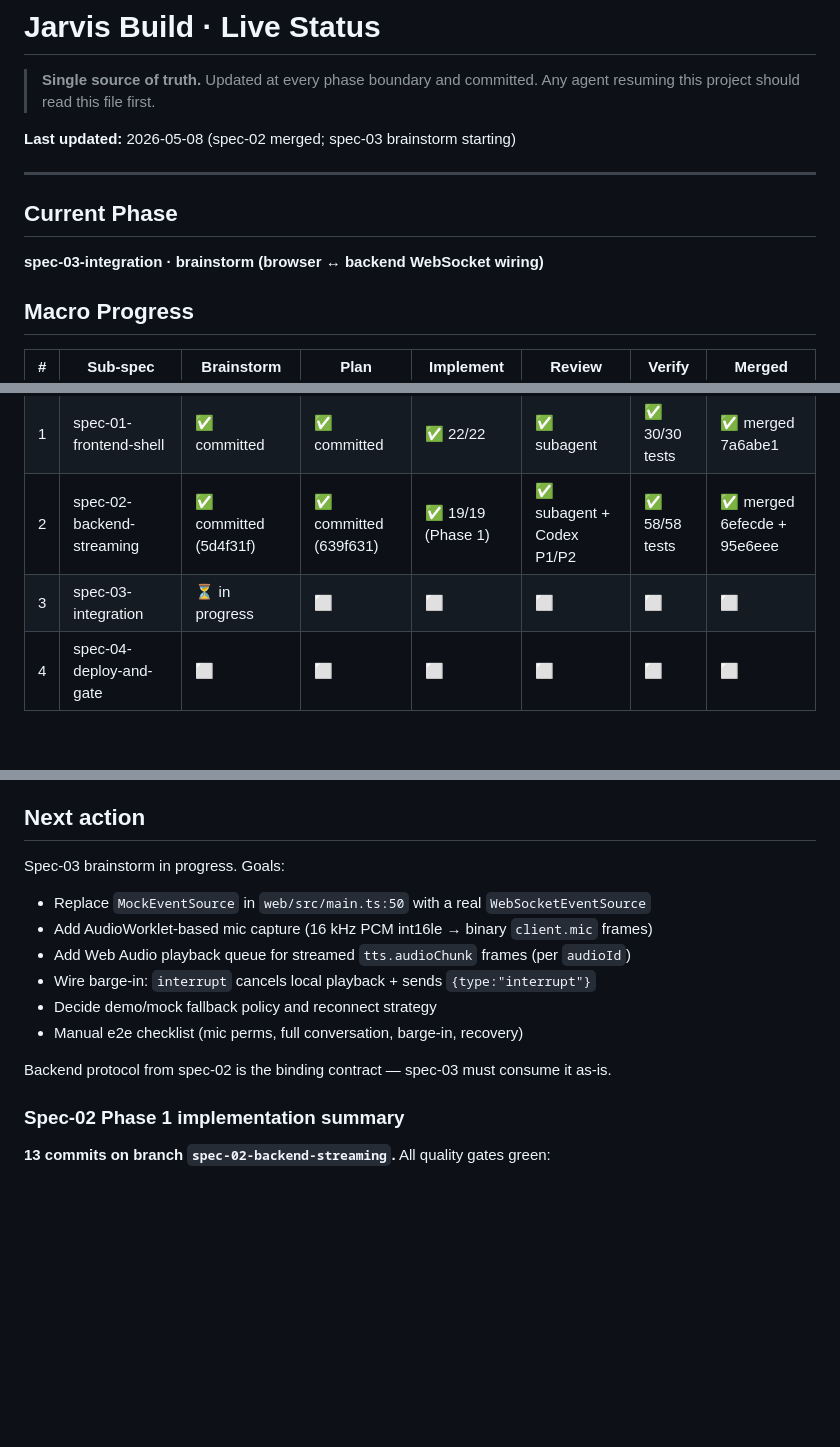
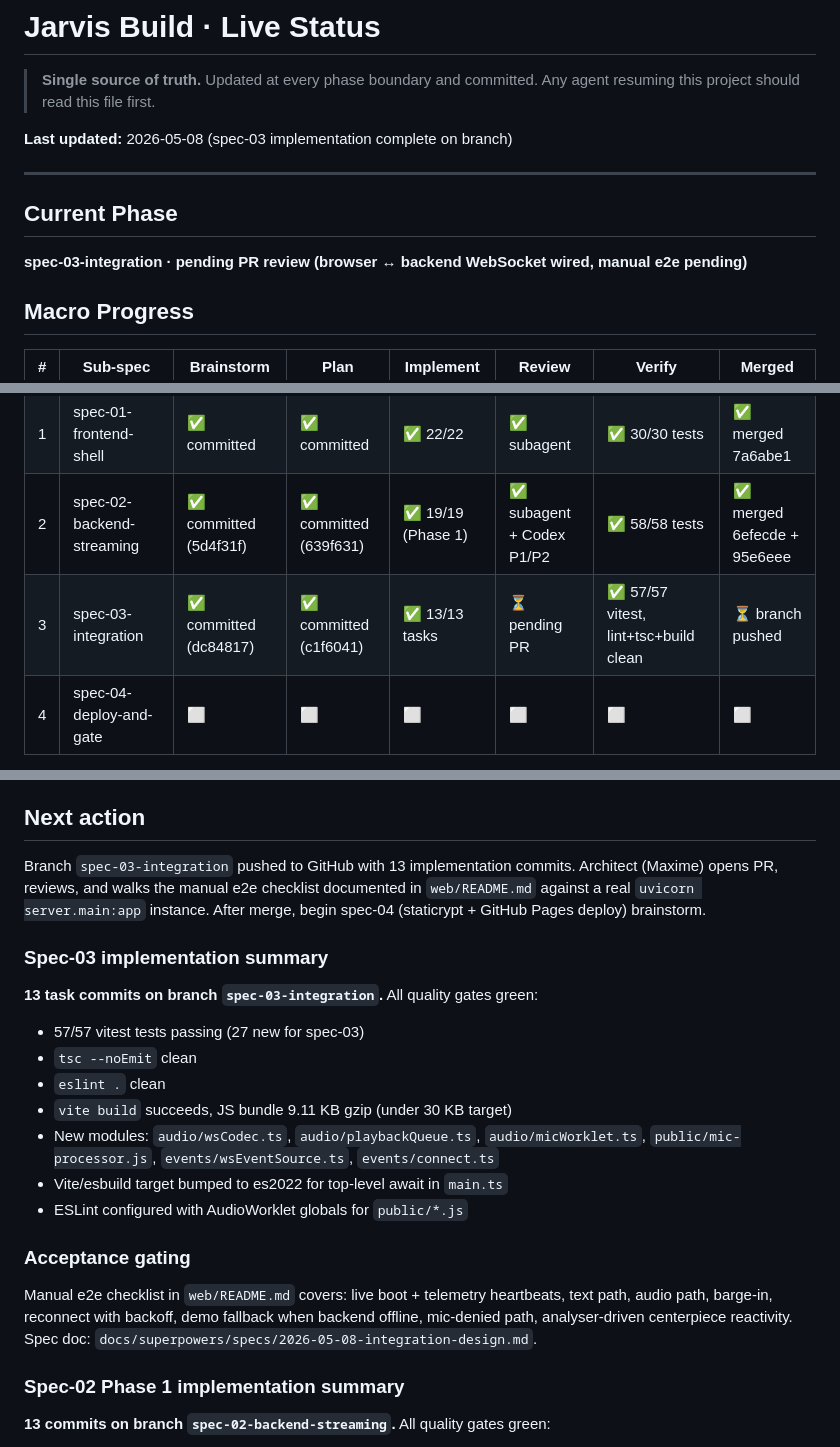
Before and after one commit to mhaegeman/jarvis, a Markdown page: docs/superpowers/STATUS.md, 3 parts joined by grey strips. GitHub-like rendering; blank space fills up the shorter version.

Commit message:
docs(jarvis): STATUS — spec-03 implementation complete (57/57, branch pushed)

```diff
--- a/docs/superpowers/STATUS.md
+++ b/docs/superpowers/STATUS.md
@@ -3,12 +3,12 @@
 > **Single source of truth.** Updated at every phase boundary and committed.
 > Any agent resuming this project should read this file first.
 
-**Last updated:** 2026-05-08 (spec-02 merged; spec-03 brainstorm starting)
+**Last updated:** 2026-05-08 (spec-03 implementation complete on branch)
 
 ---
 
 ## Current Phase
-**spec-03-integration · brainstorm (browser ↔ backend WebSocket wiring)**
+**spec-03-integration · pending PR review (browser ↔ backend WebSocket wired, manual e2e pending)**
 
 ## Macro Progress
 
@@ -17,7 +17,7 @@
 | 0 | Umbrella architecture | ✅ committed | n/a | n/a | n/a | n/a | ✅ on main |
 | 1 | spec-01-frontend-shell | ✅ committed | ✅ committed | ✅ 22/22 | ✅ subagent | ✅ 30/30 tests | ✅ merged 7a6abe1 |
 | 2 | spec-02-backend-streaming | ✅ committed (5d4f31f) | ✅ committed (639f631) | ✅ 19/19 (Phase 1) | ✅ subagent + Codex P1/P2 | ✅ 58/58 tests | ✅ merged 6efecde + 95e6eee |
-| 3 | spec-03-integration | ⏳ in progress | ⬜ | ⬜ | ⬜ | ⬜ | ⬜ |
+| 3 | spec-03-integration | ✅ committed (dc84817) | ✅ committed (c1f6041) | ✅ 13/13 tasks | ⏳ pending PR | ✅ 57/57 vitest, lint+tsc+build clean | ⏳ branch pushed |
 | 4 | spec-04-deploy-and-gate | ⬜ | ⬜ | ⬜ | ⬜ | ⬜ | ⬜ |
 
 Legend: ⬜ not started · ⏳ in progress · ✅ done
@@ -59,15 +59,30 @@ Quality safeguards retained:
 - After Task 22: full verification + final code review
 
 ## Next action
-Spec-03 brainstorm in progress. Goals:
-- Replace `MockEventSource` in `web/src/main.ts:50` with a real `WebSocketEventSource`
-- Add AudioWorklet-based mic capture (16 kHz PCM int16le → binary `client.mic` frames)
-- Add Web Audio playback queue for streamed `tts.audioChunk` frames (per `audioId`)
-- Wire barge-in: `interrupt` cancels local playback + sends `{type:"interrupt"}`
-- Decide demo/mock fallback policy and reconnect strategy
-- Manual e2e checklist (mic perms, full conversation, barge-in, recovery)
+Branch `spec-03-integration` pushed to GitHub with 13 implementation commits.
+Architect (Maxime) opens PR, reviews, and walks the manual e2e checklist
+documented in `web/README.md` against a real `uvicorn server.main:app`
+instance. After merge, begin spec-04 (staticrypt + GitHub Pages deploy)
+brainstorm.
 
-Backend protocol from spec-02 is the binding contract — spec-03 must consume it as-is.
+### Spec-03 implementation summary
+**13 task commits on branch `spec-03-integration`.** All quality gates green:
+- 57/57 vitest tests passing (27 new for spec-03)
+- `tsc --noEmit` clean
+- `eslint .` clean
+- `vite build` succeeds, JS bundle 9.11 KB gzip (under 30 KB target)
+- New modules: `audio/wsCodec.ts`, `audio/playbackQueue.ts`,
+  `audio/micWorklet.ts`, `public/mic-processor.js`,
+  `events/wsEventSource.ts`, `events/connect.ts`
+- Vite/esbuild target bumped to es2022 for top-level await in `main.ts`
+- ESLint configured with AudioWorklet globals for `public/*.js`
+
+### Acceptance gating
+Manual e2e checklist in `web/README.md` covers: live boot + telemetry
+heartbeats, text path, audio path, barge-in, reconnect with backoff,
+demo fallback when backend offline, mic-denied path, analyser-driven
+centerpiece reactivity. Spec doc:
+`docs/superpowers/specs/2026-05-08-integration-design.md`.
 
 ### Spec-02 Phase 1 implementation summary
 **13 commits on branch `spec-02-backend-streaming`.** All quality gates green:
```
